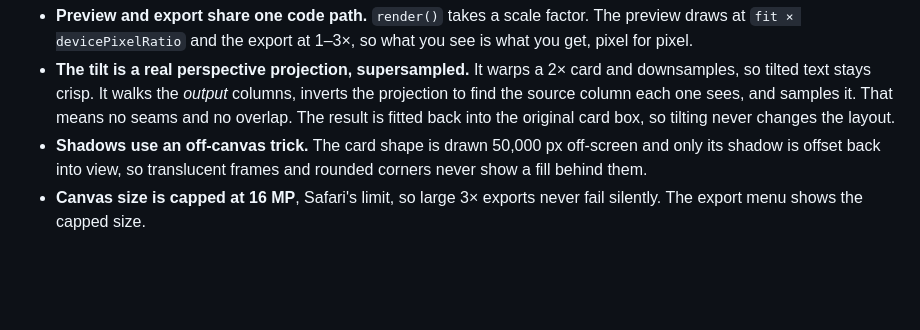
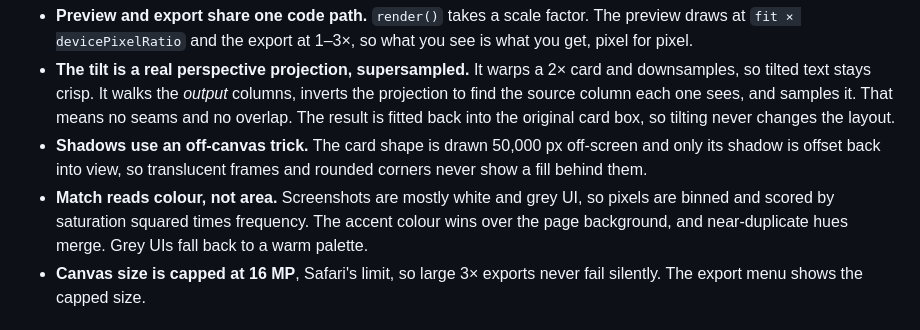
Before and after one commit to ywageeh/framesmith, a Markdown page: README.md, the part around one of its changes. GitHub-like rendering; blank space fills up the shorter version.

```diff
--- a/README.md
+++ b/README.md
@@ -85,6 +98,9 @@ A few details worth knowing:
 - **Shadows use an off-canvas trick.** The card shape is drawn 50,000 px off-screen and only
   its shadow is offset back into view, so translucent frames and rounded corners never show a
   fill behind them.
+- **Match reads colour, not area.** Screenshots are mostly white and grey UI, so pixels are
+  binned and scored by saturation squared times frequency. The accent colour wins over the
+  page background, and near-duplicate hues merge. Grey UIs fall back to a warm palette.
 - **Canvas size is capped at 16 MP**, Safari's limit, so large 3× exports never fail silently.
   The export menu shows the capped size.
 
```
Also changed, not shown: other parts of README.md (+23 -10 lines), docs/editor.png, 2 other files.
